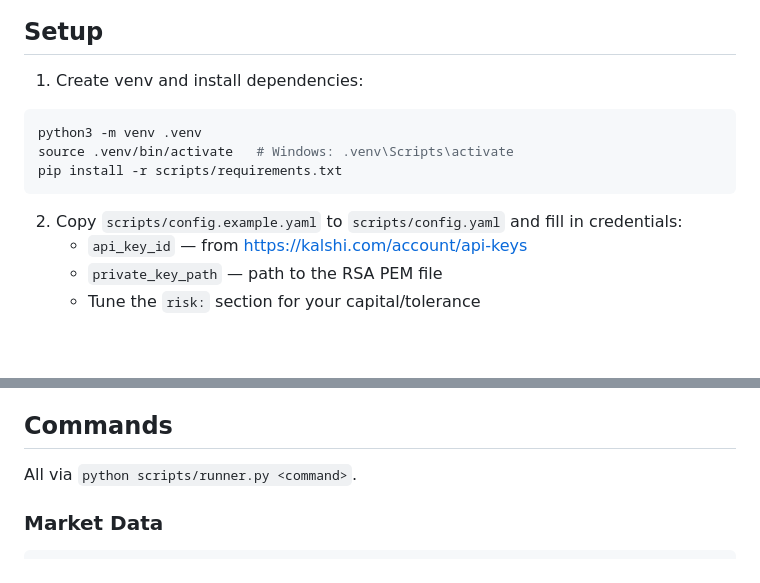
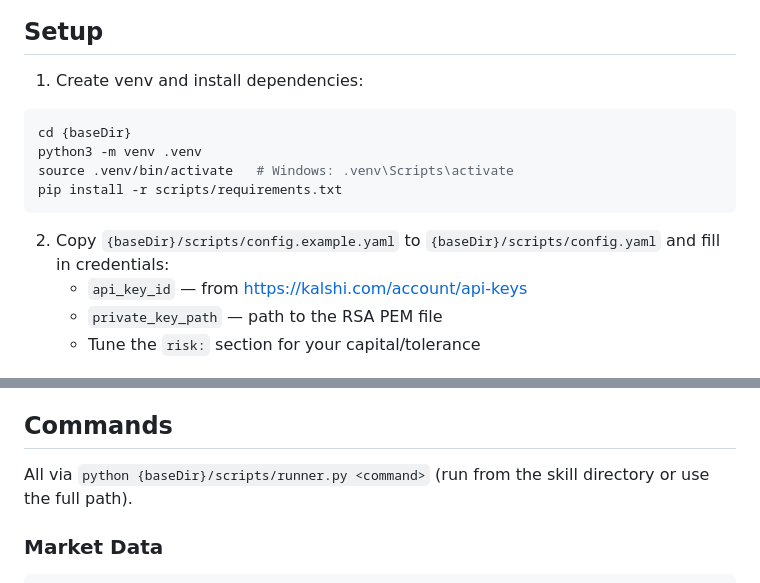
Before and after one commit to DylanBarber/openclaw-kalshi-bot, a Markdown page: SKILL.md, 2 parts joined by grey strips. GitHub-like rendering; blank space fills up the shorter version.

````diff
--- a/SKILL.md
+++ b/SKILL.md
@@ -12,12 +12,13 @@ CLI tool and trading engine for Kalshi prediction markets. Implements a complete
 1. Create venv and install dependencies:
 
 ```bash
+cd {baseDir}
 python3 -m venv .venv
 source .venv/bin/activate   # Windows: .venv\Scripts\activate
 pip install -r scripts/requirements.txt
 ```
 
-2. Copy `scripts/config.example.yaml` to `scripts/config.yaml` and fill in credentials:
+2. Copy `{baseDir}/scripts/config.example.yaml` to `{baseDir}/scripts/config.yaml` and fill in credentials:
    - `api_key_id` — from https://kalshi.com/account/api-keys
    - `private_key_path` — path to the RSA PEM file
    - Tune the `risk:` section for your capital/tolerance
@@ -44,7 +45,7 @@ scripts/
 
 ## Commands
 
-All via `python scripts/runner.py <command>`.
+All via `python {baseDir}/scripts/runner.py <command>` (run from the skill directory or use the full path).
 
 ### Market Data
 
````
Also changed, not shown: README.md (+80 -23 lines).
